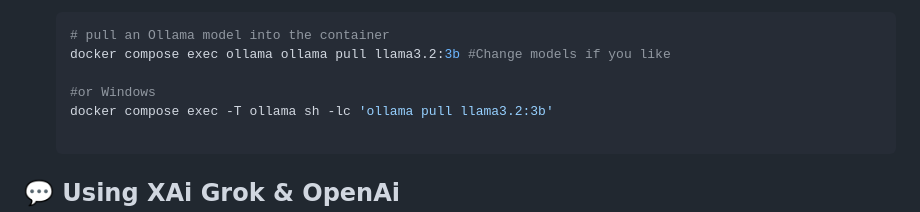
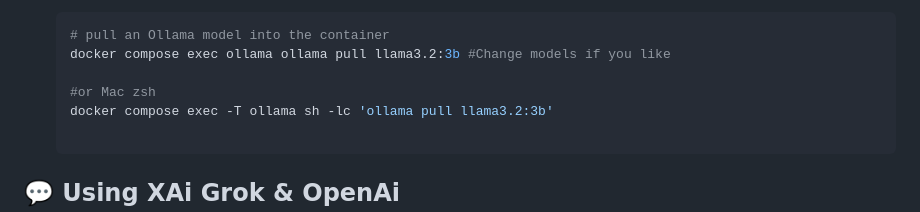
Before and after one commit to andrsvlz/openmoxie-ollama, a Markdown page: README.md, the part around the change. Rendered like a GitHub page.

````diff
--- a/README.md
+++ b/README.md
@@ -93,7 +93,7 @@ This project includes:
     # pull an Ollama model into the container
     docker compose exec ollama ollama pull llama3.2:3b #Change models if you like
 
-    #or Windows
+    #or Mac zsh
     docker compose exec -T ollama sh -lc 'ollama pull llama3.2:3b'
 
     ```
````
